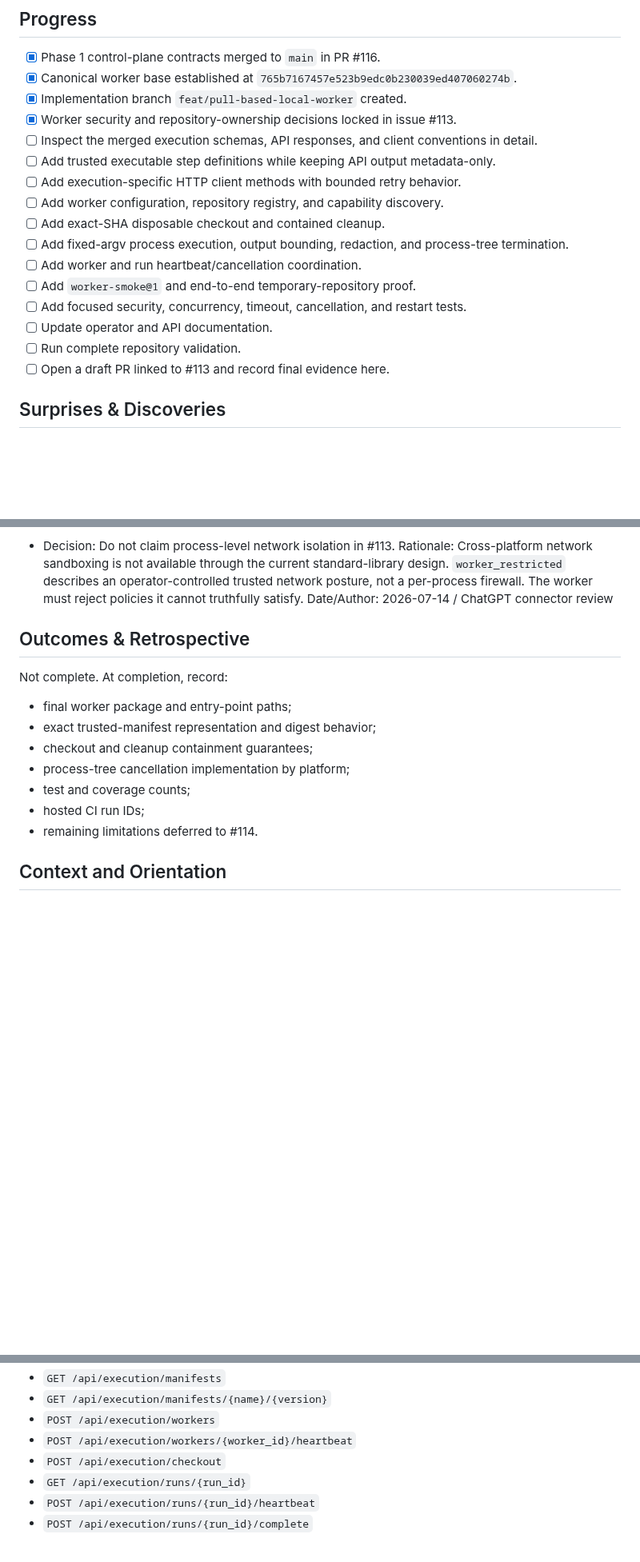
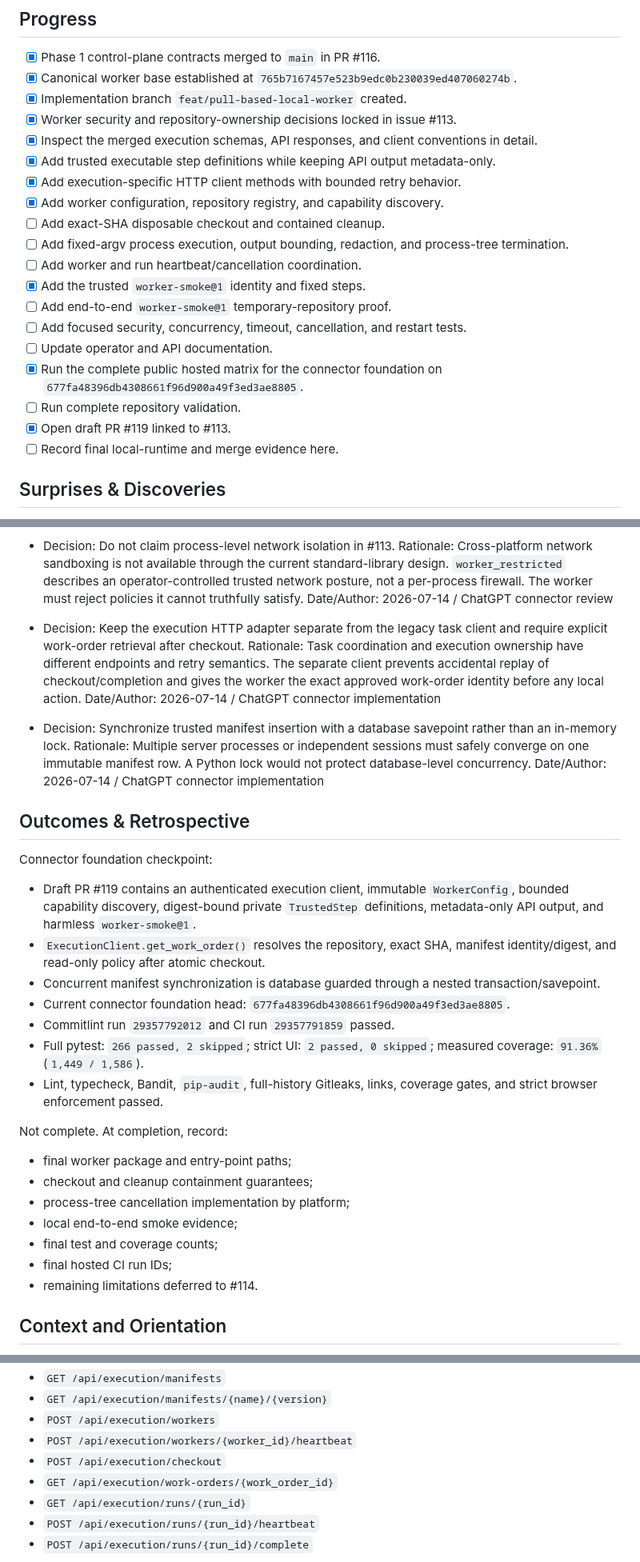
Before and after one commit to Nobodyworld/dev-agent-switchboard, a Markdown page: .agent/execplans/007_pull_based_local_worker.md, 3 parts joined by grey strips. Shown at 80% size. GitHub-like rendering; blank space fills up the shorter version.

Commit message:
docs(worker): record connector foundation evidence

```diff
--- a/.agent/execplans/007_pull_based_local_worker.md
+++ b/.agent/execplans/007_pull_based_local_worker.md
@@ -22,18 +22,21 @@ This issue does not deliver the full `validate-switchboard@1` evidence workflow.
 - [x] Canonical worker base established at `765b7167457e523b9edc0b230039ed407060274b`.
 - [x] Implementation branch `feat/pull-based-local-worker` created.
 - [x] Worker security and repository-ownership decisions locked in issue #113.
-- [ ] Inspect the merged execution schemas, API responses, and client conventions in detail.
-- [ ] Add trusted executable step definitions while keeping API output metadata-only.
-- [ ] Add execution-specific HTTP client methods with bounded retry behavior.
-- [ ] Add worker configuration, repository registry, and capability discovery.
+- [x] Inspect the merged execution schemas, API responses, and client conventions in detail.
+- [x] Add trusted executable step definitions while keeping API output metadata-only.
+- [x] Add execution-specific HTTP client methods with bounded retry behavior.
+- [x] Add worker configuration, repository registry, and capability discovery.
 - [ ] Add exact-SHA disposable checkout and contained cleanup.
 - [ ] Add fixed-argv process execution, output bounding, redaction, and process-tree termination.
 - [ ] Add worker and run heartbeat/cancellation coordination.
-- [ ] Add `worker-smoke@1` and end-to-end temporary-repository proof.
+- [x] Add the trusted `worker-smoke@1` identity and fixed steps.
+- [ ] Add end-to-end `worker-smoke@1` temporary-repository proof.
 - [ ] Add focused security, concurrency, timeout, cancellation, and restart tests.
 - [ ] Update operator and API documentation.
+- [x] Run the complete public hosted matrix for the connector foundation on `677fa48396db4308661f96d900a49f3ed3ae8805`.
 - [ ] Run complete repository validation.
-- [ ] Open a draft PR linked to #113 and record final evidence here.
+- [x] Open draft PR #119 linked to #113.
+- [ ] Record final local-runtime and merge evidence here.
 
 ## Surprises & Discoveries
 
@@ -79,16 +88,34 @@ This issue does not deliver the full `validate-switchboard@1` evidence workflow.
   Rationale: Cross-platform network sandboxing is not available through the current standard-library design. `worker_restricted` describes an operator-controlled trusted network posture, not a per-process firewall. The worker must reject policies it cannot truthfully satisfy.
   Date/Author: 2026-07-14 / ChatGPT connector review
 
+- Decision: Keep the execution HTTP adapter separate from the legacy task client and require explicit work-order retrieval after checkout.
+  Rationale: Task coordination and execution ownership have different endpoints and retry semantics. The separate client prevents accidental replay of checkout/completion and gives the worker the exact approved work-order identity before any local action.
+  Date/Author: 2026-07-14 / ChatGPT connector implementation
+
+- Decision: Synchronize trusted manifest insertion with a database savepoint rather than an in-memory lock.
+  Rationale: Multiple server processes or independent sessions must safely converge on one immutable manifest row. A Python lock would not protect database-level concurrency.
+  Date/Author: 2026-07-14 / ChatGPT connector implementation
+
 ## Outcomes & Retrospective
+
+Connector foundation checkpoint:
+
+- Draft PR #119 contains an authenticated execution client, immutable `WorkerConfig`, bounded capability discovery, digest-bound private `TrustedStep` definitions, metadata-only API output, and harmless `worker-smoke@1`.
+- `ExecutionClient.get_work_order()` resolves the repository, exact SHA, manifest identity/digest, and read-only policy after atomic checkout.
+- Concurrent manifest synchronization is database guarded through a nested transaction/savepoint.
+- Current connector foundation head: `677fa48396db4308661f96d900a49f3ed3ae8805`.
+- Commitlint run `29357792012` and CI run `29357791859` passed.
+- Full pytest: `266 passed, 2 skipped`; strict UI: `2 passed, 0 skipped`; measured coverage: `91.36%` (`1,449 / 1,586`).
+- Lint, typecheck, Bandit, `pip-audit`, full-history Gitleaks, links, coverage gates, and strict browser enforcement passed.
 
 Not complete. At completion, record:
 
 - final worker package and entry-point paths;
-- exact trusted-manifest representation and digest behavior;
 - checkout and cleanup containment guarantees;
 - process-tree cancellation implementation by platform;
-- test and coverage counts;
-- hosted CI run IDs;
+- local end-to-end smoke evidence;
+- final test and coverage counts;
+- final hosted CI run IDs;
 - remaining limitations deferred to #114.
 
 ## Context and Orientation
@@ -114,6 +141,7 @@ The existing execution API surface needed by the worker is:
 - `POST /api/execution/workers`
 - `POST /api/execution/workers/{worker_id}/heartbeat`
 - `POST /api/execution/checkout`
+- `GET /api/execution/work-orders/{work_order_id}`
 - `GET /api/execution/runs/{run_id}`
 - `POST /api/execution/runs/{run_id}/heartbeat`
 - `POST /api/execution/runs/{run_id}/complete`
```
Also changed, not shown: other parts of .agent/execplans/007_pull_based_local_worker.md (+17 -0 lines).
